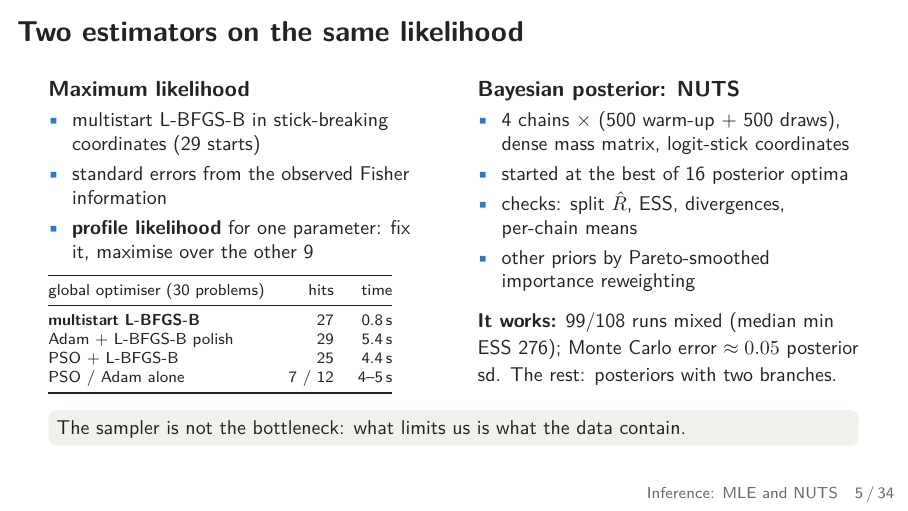
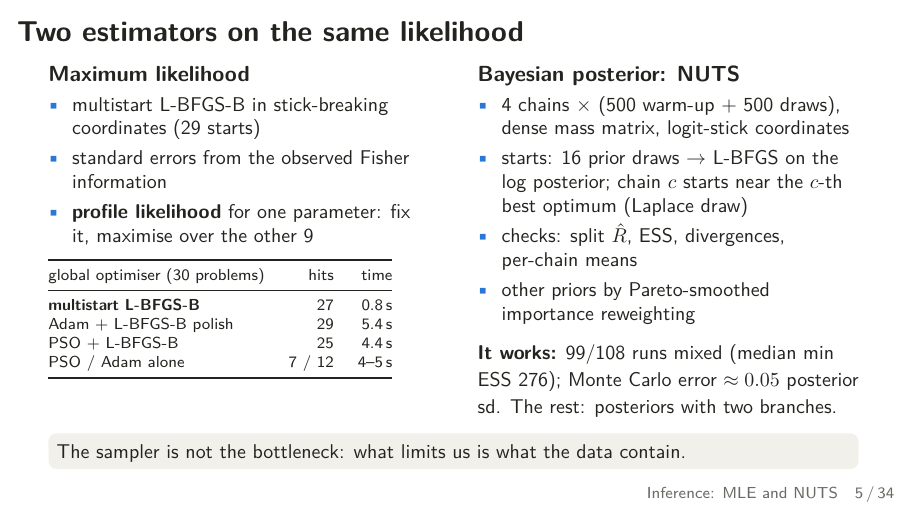
Before and after one commit to flaccagora/BIO-SBI, LaTeX slides (presentation/deck.tex): page 8 of 46. Compiled offline with pdfLaTeX.

Commit message:
presentation: correct NUTS initialisation description
Co-Authored-By: Claude Opus 5.5 <noreply@anthropic.com>
Claude-Session: https://claude.ai/code/session_01EBZgzbuBB9gStzbbfKRmKY

```diff
--- a/presentation/deck.tex
+++ b/presentation/deck.tex
@@ -187,7 +187,7 @@ PSO / Adam alone & 7 / 12 & 4--5\,s \\\bottomrule
 \textbf{Bayesian posterior: NUTS}
 \begin{itemize}\small
 \item 4 chains $\times$ (500 warm-up + 500 draws), dense mass matrix, logit-stick coordinates
-\item started at the best of 16 posterior optima
+\item starts: 16 prior draws $\to$ L-BFGS on the log posterior; chain $c$ starts near the $c$-th best optimum (Laplace draw)
 \item checks: split $\hat R$, ESS, divergences, per-chain means
 \item other priors by Pareto-smoothed importance reweighting
 \end{itemize}
```
Also changed, not shown: presentation/deck.pdf.
